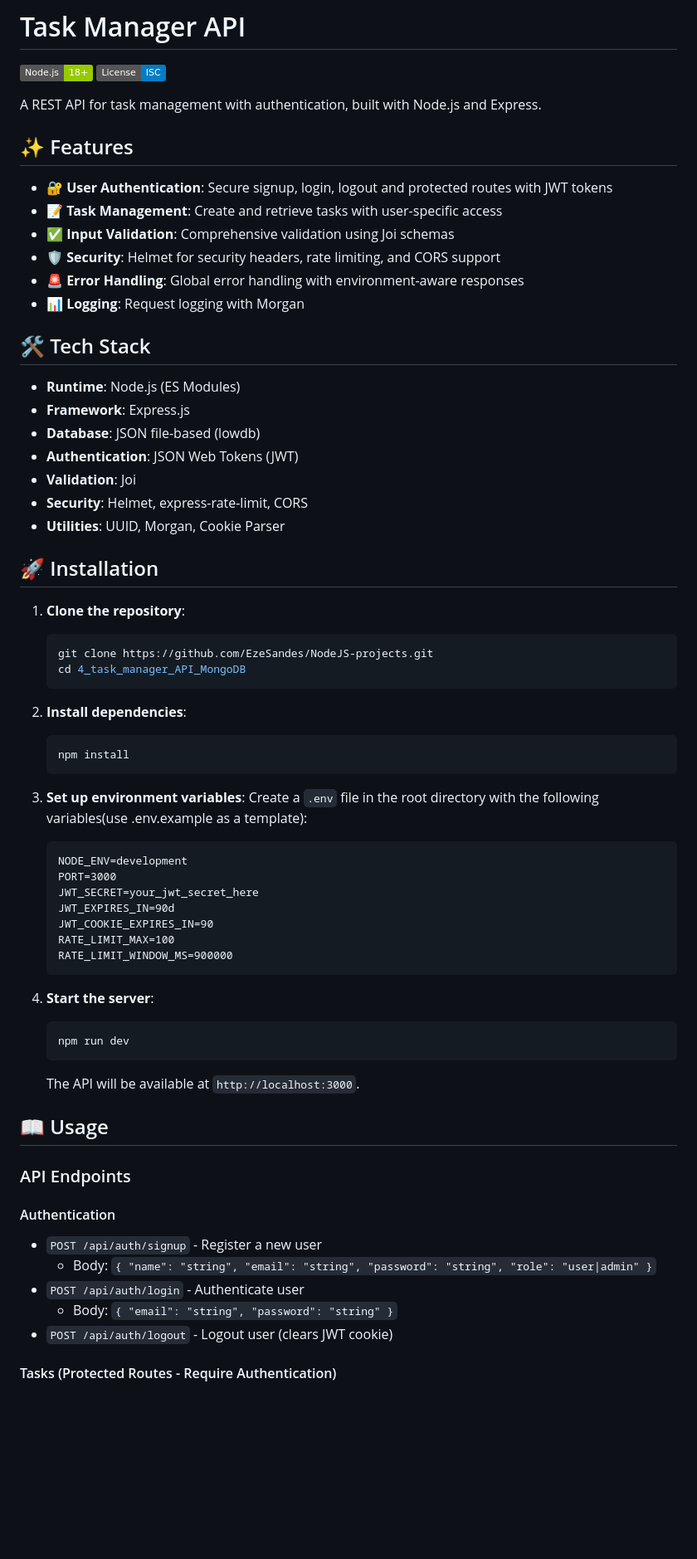
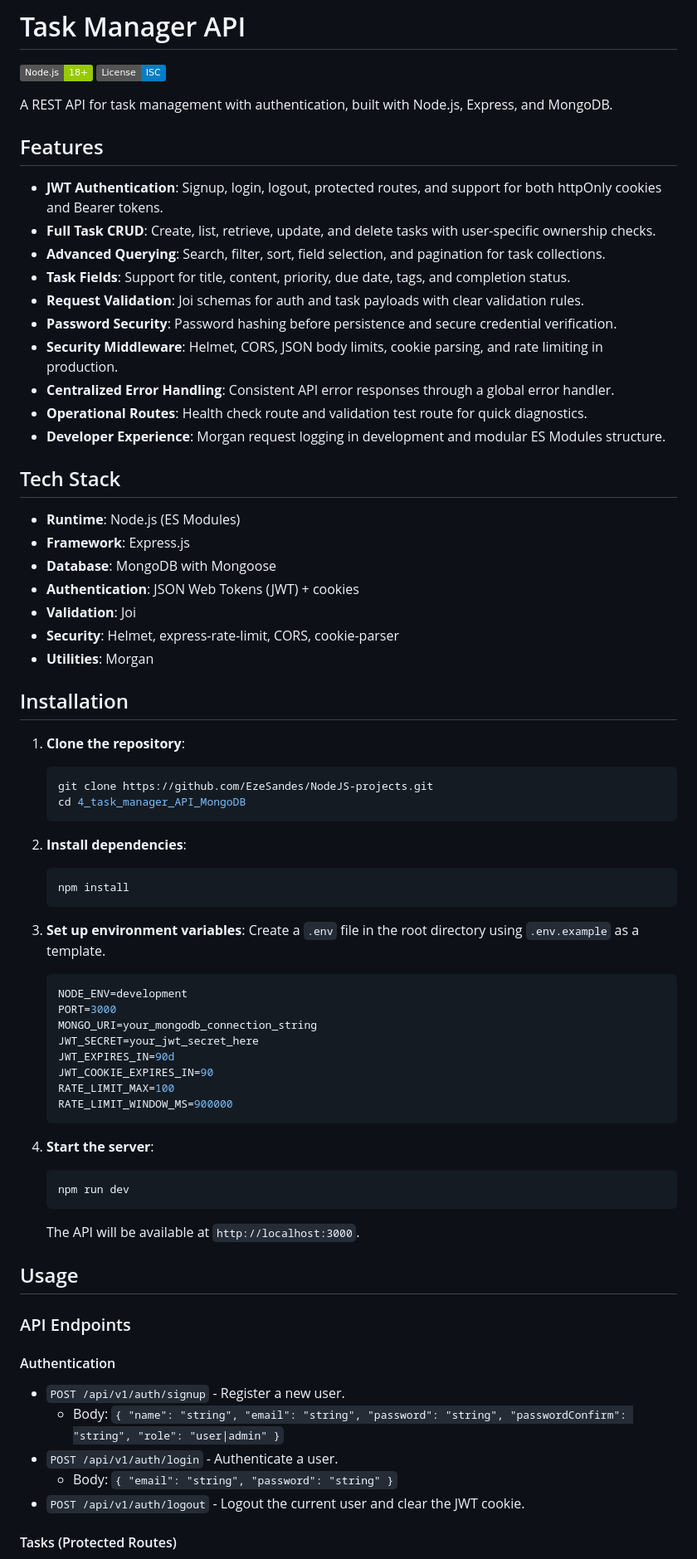
Before and after one commit to EzeSandes/NodeJS-projects, a Markdown page: 4_task_manager_API_MongoDB/README.md, the part around one of its changes. Shown at 83% size. Rendered like a GitHub page; badges without logos; blank space fills up the shorter version.

Commit message:
docs: update README.md to enhance project description, features, and installation instructions

````diff
--- a/4_task_manager_API_MongoDB/README.md
+++ b/4_task_manager_API_MongoDB/README.md
@@ -3,28 +3,32 @@
 [![Node.js](https://img.shields.io/badge/Node.js-18+-green)](https://nodejs.org/)
 [![License: ISC](https://img.shields.io/badge/License-ISC-blue.svg)](https://opensource.org/licenses/ISC)
 
-A REST API for task management with authentication, built with Node.js and Express.
+A REST API for task management with authentication, built with Node.js, Express, and MongoDB.
 
-## ✨ Features
+## Features
 
-- 🔐 **User Authentication**: Secure signup, login, logout and protected routes with JWT tokens
-- 📝 **Task Management**: Create and retrieve tasks with user-specific access
-- ✅ **Input Validation**: Comprehensive validation using Joi schemas
-- 🛡️ **Security**: Helmet for security headers, rate limiting, and CORS support
-- 🚨 **Error Handling**: Global error handling with environment-aware responses
-- 📊 **Logging**: Request logging with Morgan
+- **JWT Authentication**: Signup, login, logout, protected routes, and support for both httpOnly cookies and Bearer tokens.
+- **Full Task CRUD**: Create, list, retrieve, update, and delete tasks with user-specific ownership checks.
+- **Advanced Querying**: Search, filter, sort, field selection, and pagination for task collections.
+- **Task Fields**: Support for title, content, priority, due date, tags, and completion status.
+- **Request Validation**: Joi schemas for auth and task payloads with clear validation rules.
+- **Password Security**: Password hashing before persistence and secure credential verification.
+- **Security Middleware**: Helmet, CORS, JSON body limits, cookie parsing, and rate limiting in production.
+- **Centralized Error Handling**: Consistent API error responses through a global error handler.
+- **Operational Routes**: Health check route and validation test route for quick diagnostics.
+- **Developer Experience**: Morgan request logging in development and modular ES Modules structure.
 
-## 🛠️ Tech Stack
+## Tech Stack
 
 - **Runtime**: Node.js (ES Modules)
 - **Framework**: Express.js
-- **Database**: JSON file-based (lowdb)
-- **Authentication**: JSON Web Tokens (JWT)
+- **Database**: MongoDB with Mongoose
+- **Authentication**: JSON Web Tokens (JWT) + cookies
 - **Validation**: Joi
-- **Security**: Helmet, express-rate-limit, CORS
-- **Utilities**: UUID, Morgan, Cookie Parser
+- **Security**: Helmet, express-rate-limit, CORS, cookie-parser
+- **Utilities**: Morgan
 
-## 🚀 Installation
+## Installation
 
 1. **Clone the repository**:
 
@@ -40,11 +44,12 @@ A REST API for task management with authentication, built with Node.js and Expre
    ```
 
 3. **Set up environment variables**:
-   Create a `.env` file in the root directory with the following variables(use .env.example as a template):
+   Create a `.env` file in the root directory using `.env.example` as a template.
 
-   ```
+   ```env
    NODE_ENV=development
    PORT=3000
+   MONGO_URI=your_mongodb_connection_string
    JWT_SECRET=your_jwt_secret_here
    JWT_EXPIRES_IN=90d
    JWT_COOKIE_EXPIRES_IN=90
@@ -60,17 +65,17 @@ A REST API for task management with authentication, built with Node.js and Expre
 
    The API will be available at `http://localhost:3000`.
 
-## 📖 Usage
+## Usage
 
 ### API Endpoints
 
 #### Authentication
 
-- `POST /api/auth/signup` - Register a new user
-  - Body: `{ "name": "string", "email": "string", "password": "string", "role": "user|admin" }`
-- `POST /api/auth/login` - Authenticate user
+- `POST /api/v1/auth/signup` - Register a new user.
+  - Body: `{ "name": "string", "email": "string", "password": "string", "passwordConfirm": "string", "role": "user|admin" }`
+- `POST /api/v1/auth/login` - Authenticate a user.
   - Body: `{ "email": "string", "password": "string" }`
-- `POST /api/auth/logout` - Logout user (clears JWT cookie)
+- `POST /api/v1/auth/logout` - Logout the current user and clear the JWT cookie.
 
-#### Tasks (Protected Routes - Require Authentication)
+#### Tasks (Protected Routes)
 
````
Also changed, not shown: other parts of 4_task_manager_API_MongoDB/README.md (+21 -12 lines).
